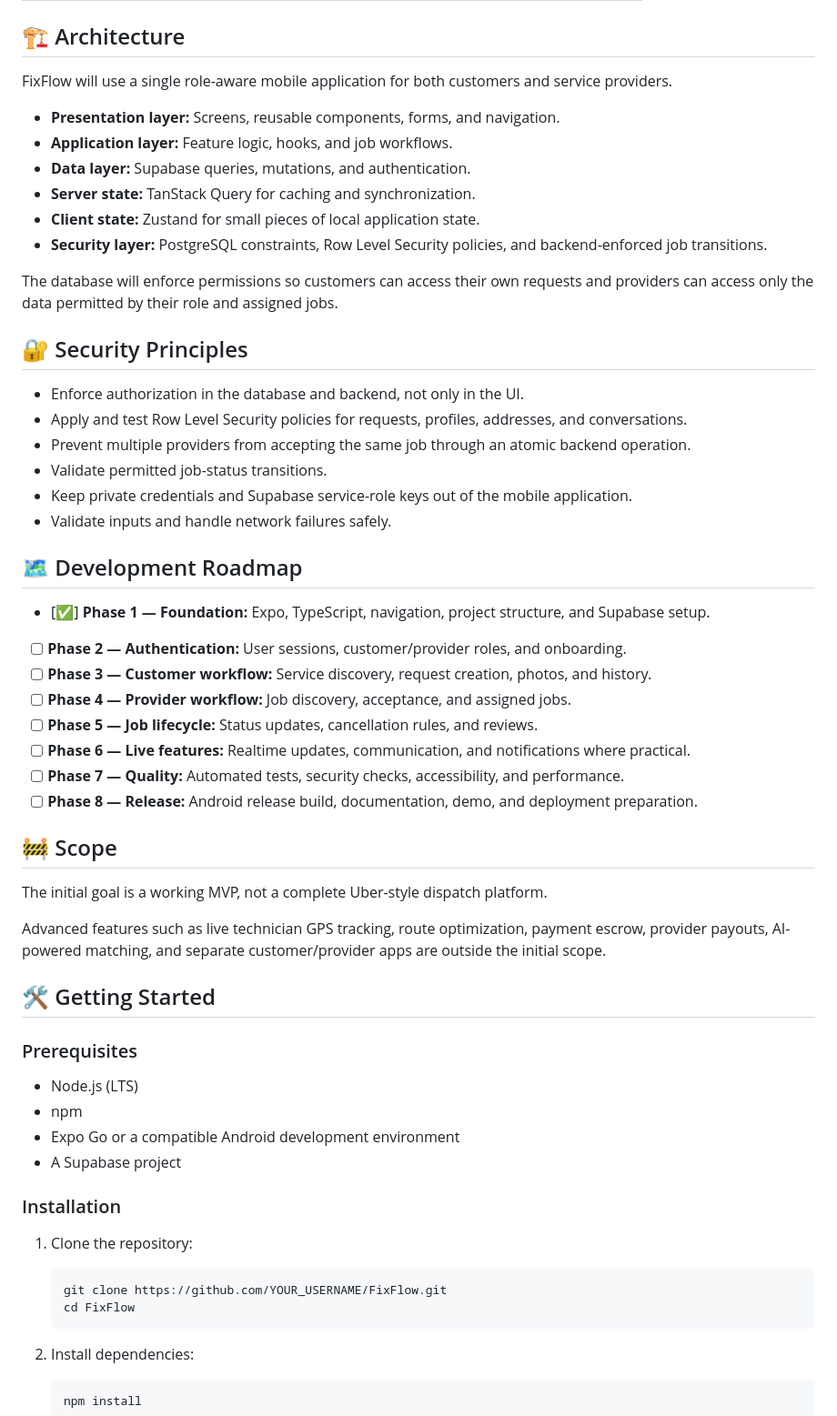
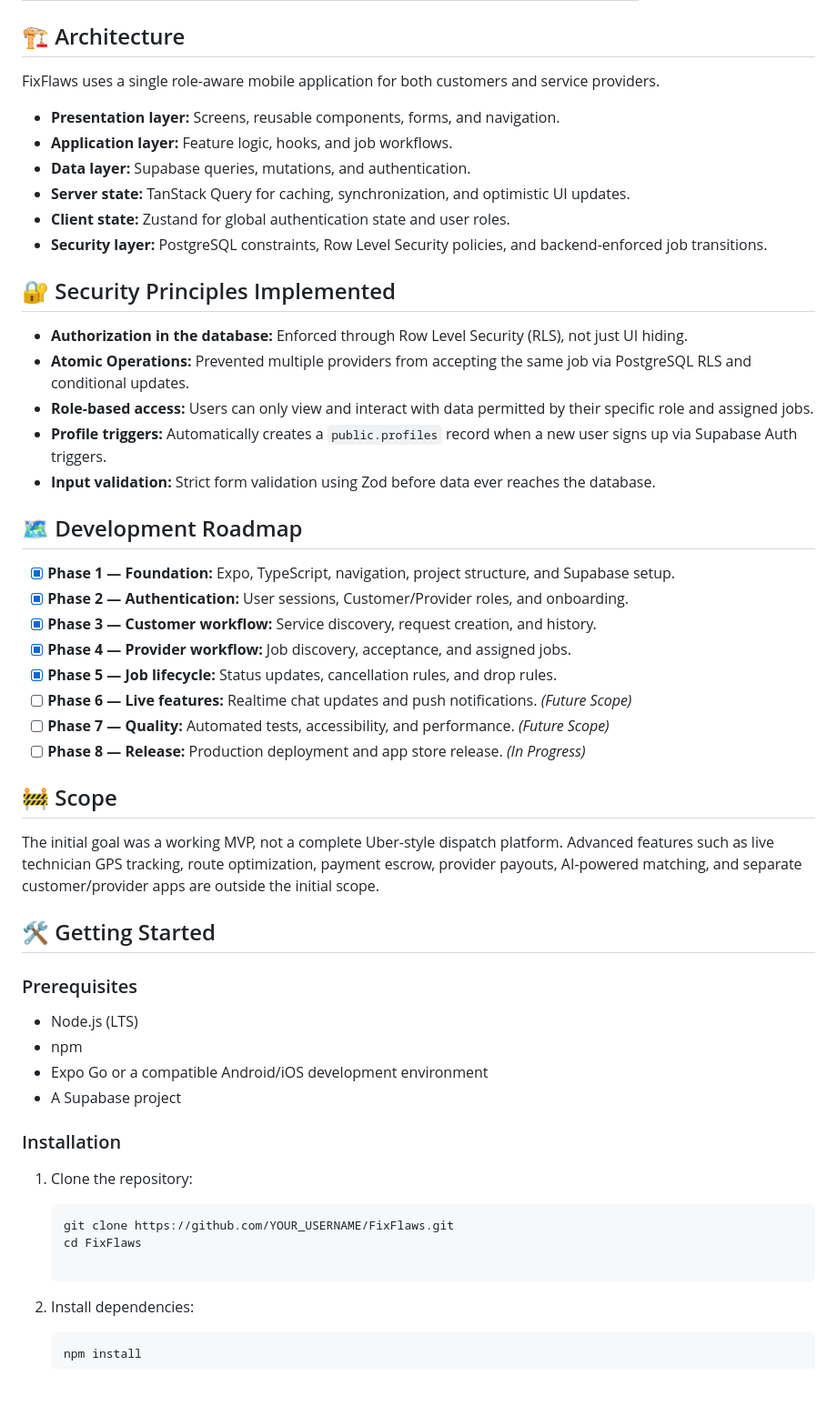
Before and after one commit to am4nvarma/FixFlaws, a Markdown page: README.md, the part around one of its changes. Shown at 91% size. GitHub-like rendering; blank space fills up the shorter version.

````diff
--- a/README.md
+++ b/README.md
@@ -57,60 +50,52 @@ The app will enforce job ownership, valid status transitions, and safe job accep
 
 ## 🏗️ Architecture
 
-FixFlow will use a single role-aware mobile application for both customers and service providers.
+FixFlaws uses a single role-aware mobile application for both customers and service providers.
 
 - **Presentation layer:** Screens, reusable components, forms, and navigation.
 - **Application layer:** Feature logic, hooks, and job workflows.
 - **Data layer:** Supabase queries, mutations, and authentication.
-- **Server state:** TanStack Query for caching and synchronization.
-- **Client state:** Zustand for small pieces of local application state.
+- **Server state:** TanStack Query for caching, synchronization, and optimistic UI updates.
+- **Client state:** Zustand for global authentication state and user roles.
 - **Security layer:** PostgreSQL constraints, Row Level Security policies, and backend-enforced job transitions.
 
-The database will enforce permissions so customers can access their own requests and providers can access only the data permitted by their role and assigned jobs.
+## 🔐 Security Principles Implemented
 
-## 🔐 Security Principles
-
-- Enforce authorization in the database and backend, not only in the UI.
-- Apply and test Row Level Security policies for requests, profiles, addresses, and conversations.
-- Prevent multiple providers from accepting the same job through an atomic backend operation.
-- Validate permitted job-status transitions.
-- Keep private credentials and Supabase service-role keys out of the mobile application.
-- Validate inputs and handle network failures safely.
+- **Authorization in the database:** Enforced through Row Level Security (RLS), not just UI hiding.
+- **Atomic Operations:** Prevented multiple providers from accepting the same job via PostgreSQL RLS and conditional updates.
+- **Role-based access:** Users can only view and interact with data permitted by their specific role and assigned jobs.
+- **Profile triggers:** Automatically creates a `public.profiles` record when a new user signs up via Supabase Auth triggers.
+- **Input validation:** Strict form validation using Zod before data ever reaches the database.
 
 ## 🗺️ Development Roadmap
 
-- [✅] **Phase 1 — Foundation:** Expo, TypeScript, navigation, project structure, and Supabase setup.
-- [ ] **Phase 2 — Authentication:** User sessions, customer/provider roles, and onboarding.
-- [ ] **Phase 3 — Customer workflow:** Service discovery, request creation, photos, and history.
-- [ ] **Phase 4 — Provider workflow:** Job discovery, acceptance, and assigned jobs.
-- [ ] **Phase 5 — Job lifecycle:** Status updates, cancellation rules, and reviews.
-- [ ] **Phase 6 — Live features:** Realtime updates, communication, and notifications where practical.
-- [ ] **Phase 7 — Quality:** Automated tests, security checks, accessibility, and performance.
-- [ ] **Phase 8 — Release:** Android release build, documentation, demo, and deployment preparation.
+- [x] **Phase 1 — Foundation:** Expo, TypeScript, navigation, project structure, and Supabase setup.
+- [x] **Phase 2 — Authentication:** User sessions, Customer/Provider roles, and onboarding.
+- [x] **Phase 3 — Customer workflow:** Service discovery, request creation, and history.
+- [x] **Phase 4 — Provider workflow:** Job discovery, acceptance, and assigned jobs.
+- [x] **Phase 5 — Job lifecycle:** Status updates, cancellation rules, and drop rules.
+- [ ] **Phase 6 — Live features:** Realtime chat updates and push notifications. *(Future Scope)*
+- [ ] **Phase 7 — Quality:** Automated tests, accessibility, and performance. *(Future Scope)*
+- [ ] **Phase 8 — Release:** Production deployment and app store release. *(In Progress)*
 
 ## 🚧 Scope
 
-The initial goal is a working MVP, not a complete Uber-style dispatch platform.
-
-Advanced features such as live technician GPS tracking, route optimization, payment escrow, provider payouts, AI-powered matching, and separate customer/provider apps are outside the initial scope.
+The initial goal was a working MVP, not a complete Uber-style dispatch platform. Advanced features such as live technician GPS tracking, route optimization, payment escrow, provider payouts, AI-powered matching, and separate customer/provider apps are outside the initial scope.
 
 ## 🛠️ Getting Started
 
 ### Prerequisites
-
 - Node.js (LTS)
 - npm
-- Expo Go or a compatible Android development environment
+- Expo Go or a compatible Android/iOS development environment
 - A Supabase project
 
 ### Installation
 
 1. Clone the repository:
-
    ```bash
-   git clone https://github.com/YOUR_USERNAME/FixFlow.git
-   cd FixFlow
-   ```
+   git clone https://github.com/YOUR_USERNAME/FixFlaws.git
+   cd FixFlaws
 
 2. Install dependencies:
 
````
Also changed, not shown: other parts of README.md (+22 -29 lines).
